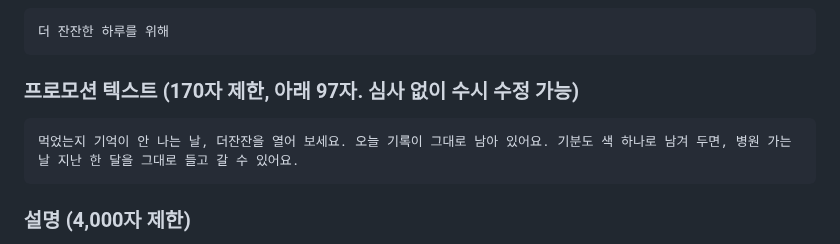
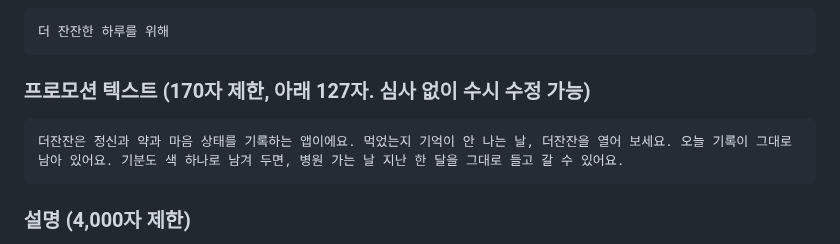
Before and after one commit to slzlrns-byte/medi, a Markdown page: docs/store-listing.md, the part around the change. Rendered like a GitHub page.

Commit message:
프로모션 텍스트에 앱 정체 한 줄을 앞세운다 (127자)
Co-Authored-By: Claude Fable 5 <noreply@anthropic.com>
Claude-Session: https://claude.ai/code/session_01CnbxnRCi71avCw1n4uPnez

````diff
--- a/docs/store-listing.md
+++ b/docs/store-listing.md
@@ -18,9 +18,9 @@
 더 잔잔한 하루를 위해
 ```
 
-### 프로모션 텍스트 (170자 제한, 아래 97자. 심사 없이 수시 수정 가능)
+### 프로모션 텍스트 (170자 제한, 아래 127자. 심사 없이 수시 수정 가능)
 ```
-먹었는지 기억이 안 나는 날, 더잔잔을 열어 보세요. 오늘 기록이 그대로 남아 있어요. 기분도 색 하나로 남겨 두면, 병원 가는 날 지난 한 달을 그대로 들고 갈 수 있어요.
+더잔잔은 정신과 약과 마음 상태를 기록하는 앱이에요. 먹었는지 기억이 안 나는 날, 더잔잔을 열어 보세요. 오늘 기록이 그대로 남아 있어요. 기분도 색 하나로 남겨 두면, 병원 가는 날 지난 한 달을 그대로 들고 갈 수 있어요.
 ```
 
 ### 설명 (4,000자 제한)
````
